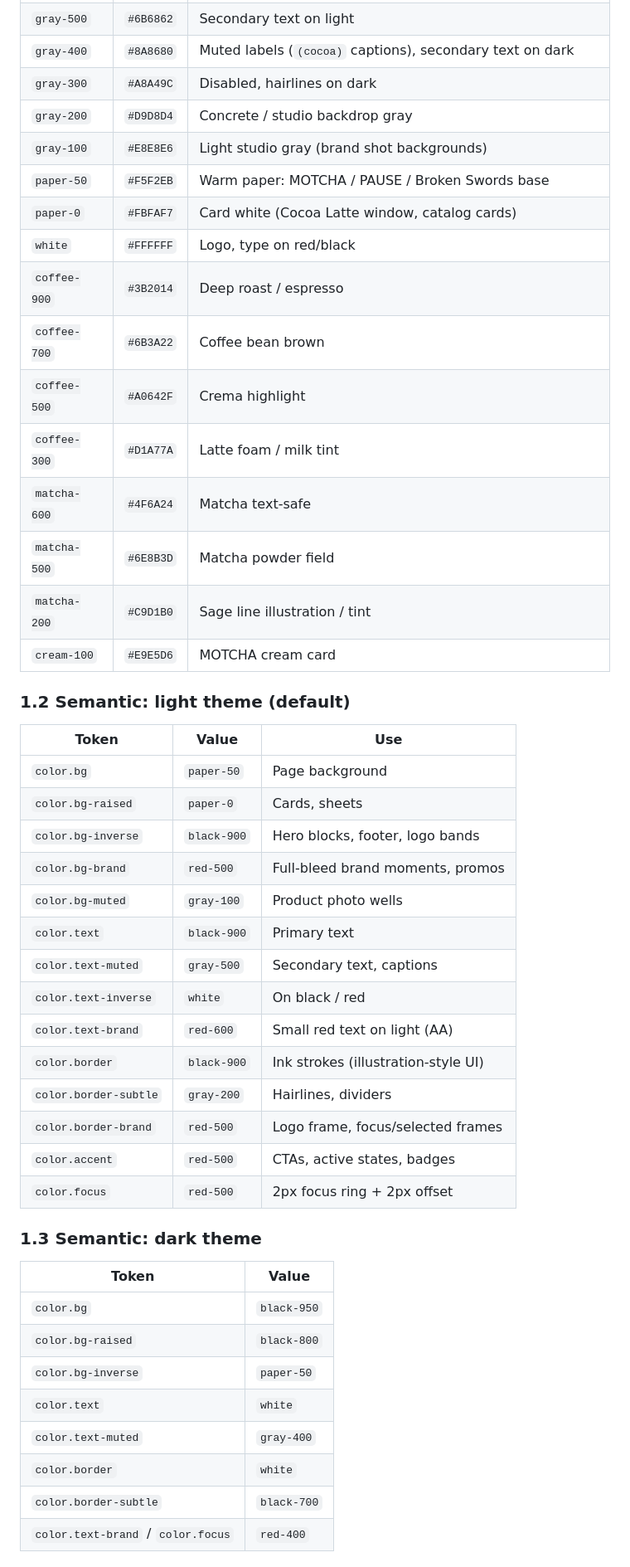
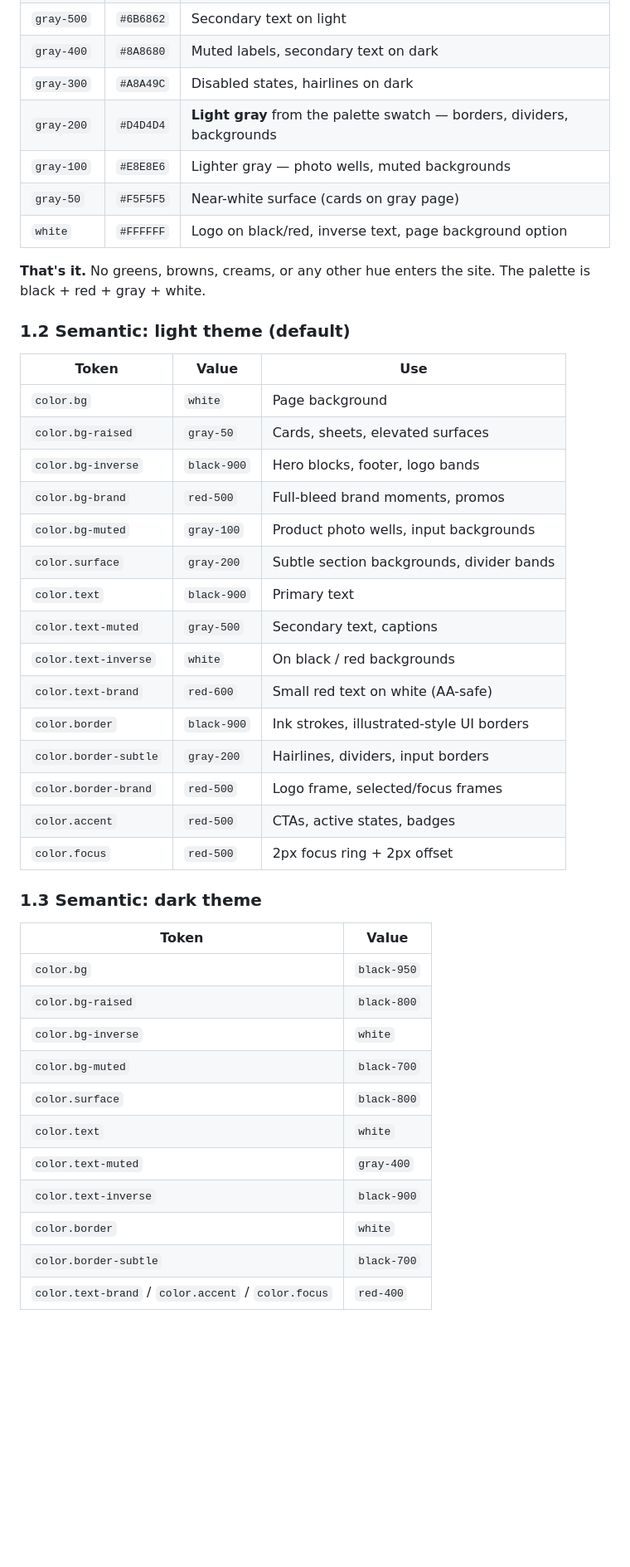
Before and after one commit to megsharma3269/ui-ux, a Markdown page: design-tokens.md, the part around one of its changes. Shown at 83% size. Drawn GitHub-style; blank space fills up the shorter version.

```diff
--- a/design-tokens.md
+++ b/design-tokens.md
@@ -28,36 +29,30 @@ Pulled from three references:
 | `gray-500` | `#6B6862` | Secondary text on light |
-| `gray-400` | `#8A8680` | Muted labels (`(cocoa)` captions), secondary text on dark |
-| `gray-300` | `#A8A49C` | Disabled, hairlines on dark |
-| `gray-200` | `#D9D8D4` | Concrete / studio backdrop gray |
-| `gray-100` | `#E8E8E6` | Light studio gray (brand shot backgrounds) |
-| `paper-50` | `#F5F2EB` | Warm paper: MOTCHA / PAUSE / Broken Swords base |
-| `paper-0` | `#FBFAF7` | Card white (Cocoa Latte window, catalog cards) |
-| `white` | `#FFFFFF` | Logo, type on red/black |
-| `coffee-900` | `#3B2014` | Deep roast / espresso |
-| `coffee-700` | `#6B3A22` | Coffee bean brown |
-| `coffee-500` | `#A0642F` | Crema highlight |
-| `coffee-300` | `#D1A77A` | Latte foam / milk tint |
-| `matcha-600` | `#4F6A24` | Matcha text-safe |
-| `matcha-500` | `#6E8B3D` | Matcha powder field |
-| `matcha-200` | `#C9D1B0` | Sage line illustration / tint |
-| `cream-100` | `#E9E5D6` | MOTCHA cream card |
+| `gray-400` | `#8A8680` | Muted labels, secondary text on dark |
+| `gray-300` | `#A8A49C` | Disabled states, hairlines on dark |
+| `gray-200` | `#D4D4D4` | **Light gray** from the palette swatch — borders, dividers, backgrounds |
+| `gray-100` | `#E8E8E6` | Lighter gray — photo wells, muted backgrounds |
+| `gray-50` | `#F5F5F5` | Near-white surface (cards on gray page) |
+| `white` | `#FFFFFF` | Logo on black/red, inverse text, page background option |
+
+**That's it.** No greens, browns, creams, or any other hue enters the site. The palette is black + red + gray + white.
 
 ### 1.2 Semantic: light theme (default)
 
 | Token | Value | Use |
 |---|---|---|
-| `color.bg` | `paper-50` | Page background |
-| `color.bg-raised` | `paper-0` | Cards, sheets |
+| `color.bg` | `white` | Page background |
+| `color.bg-raised` | `gray-50` | Cards, sheets, elevated surfaces |
 | `color.bg-inverse` | `black-900` | Hero blocks, footer, logo bands |
 | `color.bg-brand` | `red-500` | Full-bleed brand moments, promos |
-| `color.bg-muted` | `gray-100` | Product photo wells |
+| `color.bg-muted` | `gray-100` | Product photo wells, input backgrounds |
+| `color.surface` | `gray-200` | Subtle section backgrounds, divider bands |
 | `color.text` | `black-900` | Primary text |
 | `color.text-muted` | `gray-500` | Secondary text, captions |
-| `color.text-inverse` | `white` | On black / red |
-| `color.text-brand` | `red-600` | Small red text on light (AA) |
-| `color.border` | `black-900` | Ink strokes (illustration-style UI) |
-| `color.border-subtle` | `gray-200` | Hairlines, dividers |
-| `color.border-brand` | `red-500` | Logo frame, focus/selected frames |
+| `color.text-inverse` | `white` | On black / red backgrounds |
+| `color.text-brand` | `red-600` | Small red text on white (AA-safe) |
+| `color.border` | `black-900` | Ink strokes, illustrated-style UI borders |
+| `color.border-subtle` | `gray-200` | Hairlines, dividers, input borders |
+| `color.border-brand` | `red-500` | Logo frame, selected/focus frames |
 | `color.accent` | `red-500` | CTAs, active states, badges |
 | `color.focus` | `red-500` | 2px focus ring + 2px offset |
 
@@ -67,10 +62,13 @@ Pulled from three references:
 |---|---|
 | `color.bg` | `black-950` |
 | `color.bg-raised` | `black-800` |
-| `color.bg-inverse` | `paper-50` |
+| `color.bg-inverse` | `white` |
+| `color.bg-muted` | `black-700` |
+| `color.surface` | `black-800` |
 | `color.text` | `white` |
 | `color.text-muted` | `gray-400` |
+| `color.text-inverse` | `black-900` |
 | `color.border` | `white` |
 | `color.border-subtle` | `black-700` |
-| `color.text-brand` / `color.focus` | `red-400` |
+| `color.text-brand` / `color.accent` / `color.focus` | `red-400` |
 
```
Also changed, not shown: other parts of design-tokens.md (+209 -153 lines).
